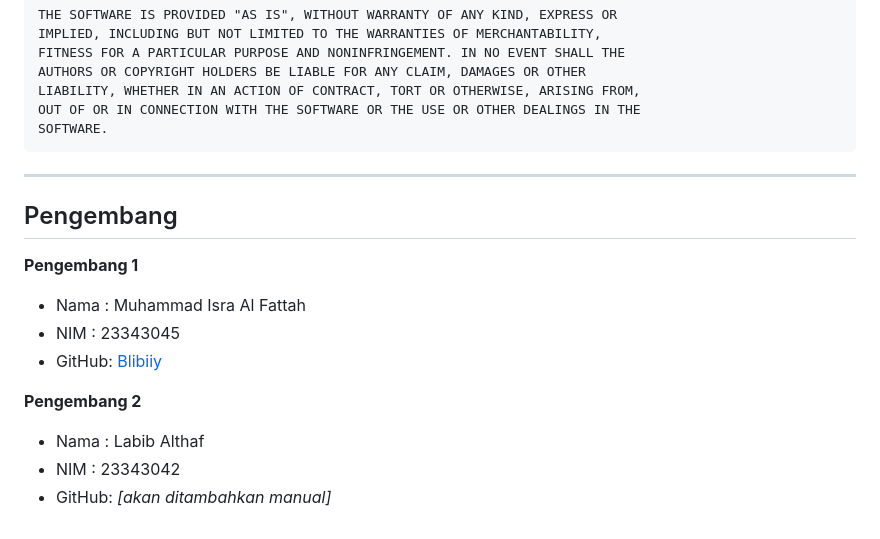
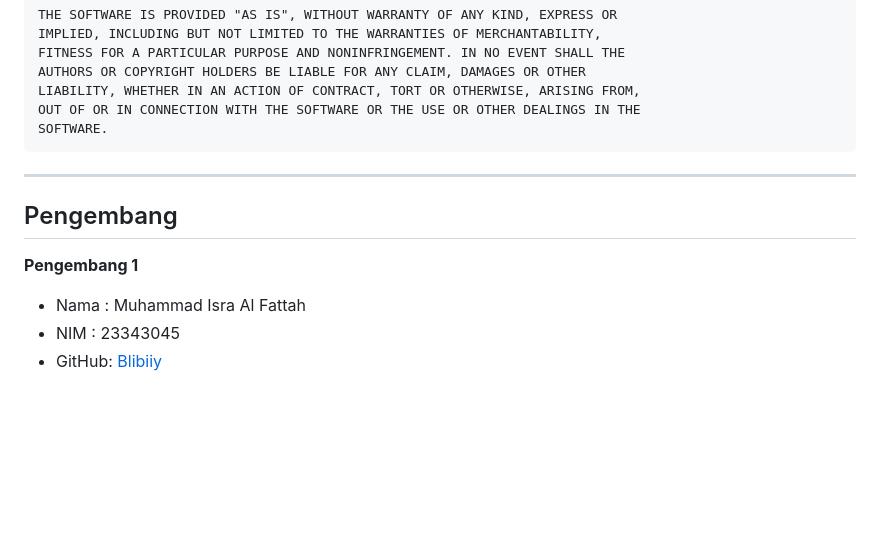
Before and after one commit to Blibiiy/AstroView, a Markdown page: README.md, the part around the change. Rendered like a GitHub page; blank space fills up the shorter version.

````diff
--- a/README.md
+++ b/README.md
@@ -258,7 +258,6 @@ LIABILITY, WHETHER IN AN ACTION OF CONTRACT, TORT OR OTHERWISE, ARISING FROM,
 OUT OF OR IN CONNECTION WITH THE SOFTWARE OR THE USE OR OTHER DEALINGS IN THE
 SOFTWARE.
 ```
-
 ---
 
 ## Pengembang
@@ -268,9 +267,3 @@ SOFTWARE.
 - Nama  : Muhammad Isra Al Fattah
 - NIM   : 23343045
 - GitHub: [Blibiiy](https://github.com/Blibiiy)
-
-**Pengembang 2**
-
-- Nama  : Labib Althaf
-- NIM   : 23343042
-- GitHub: _[akan ditambahkan manual]_
````
